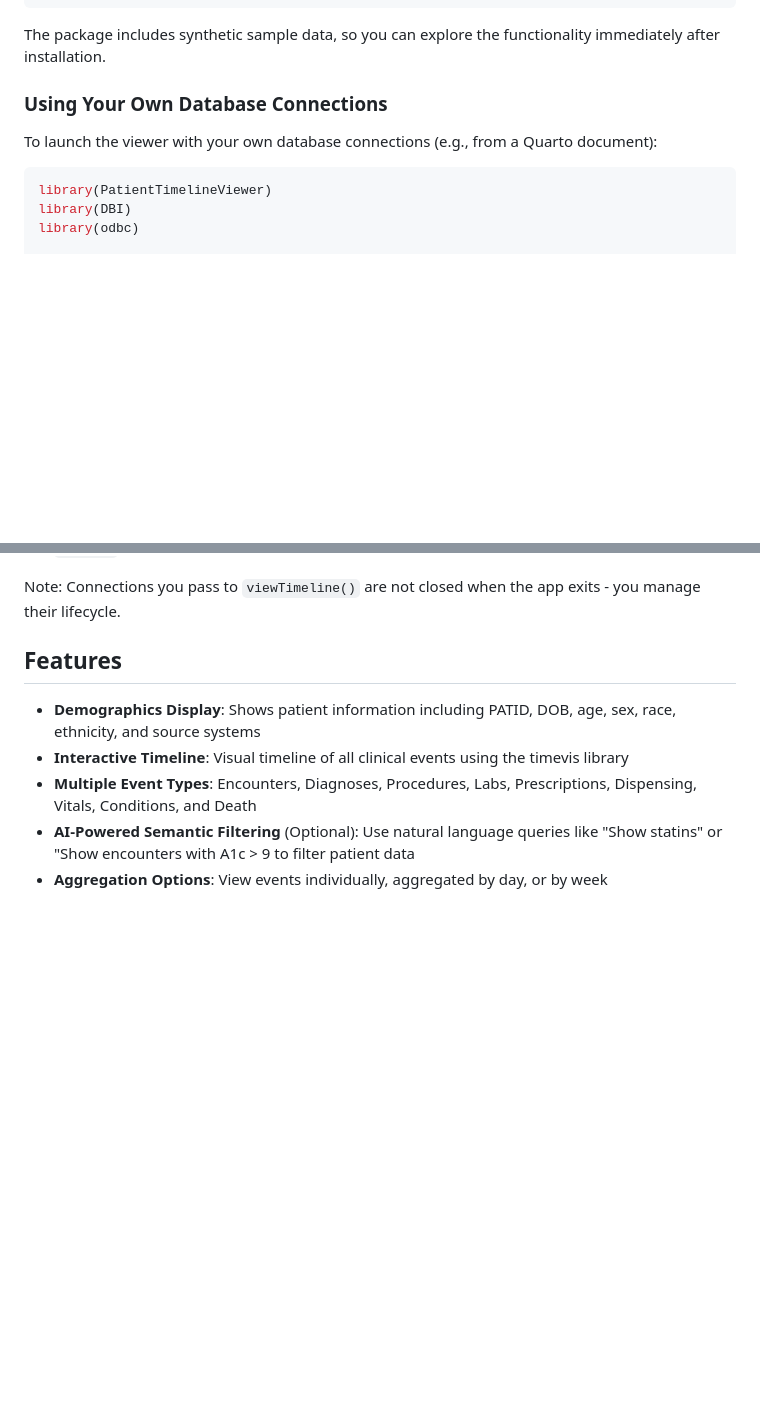
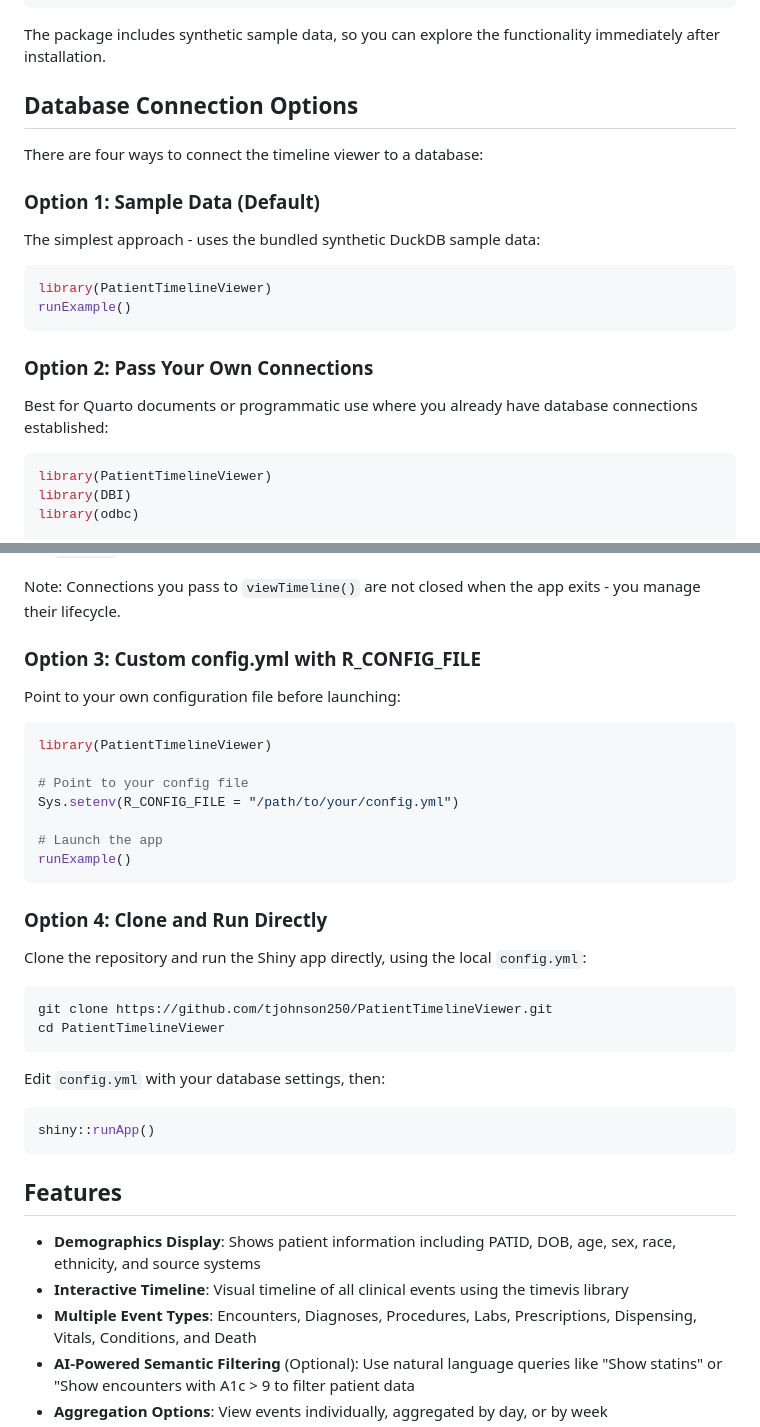
Before and after one commit to tjohnson250/PatientTimelineViewer, a Markdown page: README.md, 2 parts joined by grey strips. GitHub-like rendering; blank space fills up the shorter version.

Commit message:
Document all four database connection options in README
Consolidate and expand the Quick Start section to clearly describe:
1. Sample data (default) - runExample() with bundled DuckDB
2. Custom connections - viewTimeline() with your own DBI connections
3. Custom config - R_CONFIG_FILE environment variable
4. Clone and run - direct shiny::runApp() with local config.yml

🤖 Generated with [Claude Code](https://claude.com/claude-code)

Co-Authored-By: Claude Opus 4.5 <noreply@anthropic.com>

````diff
--- a/README.md
+++ b/README.md
@@ -24,9 +24,22 @@ runExample()
 
 The package includes synthetic sample data, so you can explore the functionality immediately after installation.
 
-### Using Your Own Database Connections
+## Database Connection Options
 
-To launch the viewer with your own database connections (e.g., from a Quarto document):
+There are four ways to connect the timeline viewer to a database:
+
+### Option 1: Sample Data (Default)
+
+The simplest approach - uses the bundled synthetic DuckDB sample data:
+
+``` r
+library(PatientTimelineViewer)
+runExample()
+```
+
+### Option 2: Pass Your Own Connections
+
+Best for Quarto documents or programmatic use where you already have database connections established:
 
 ``` r
 library(PatientTimelineViewer)
@@ -47,6 +60,35 @@ The `viewTimeline()` function accepts:
 - `db_type`: Either "mssql" or "duckdb"
 
 Note: Connections you pass to `viewTimeline()` are not closed when the app exits - you manage their lifecycle.
+
+### Option 3: Custom config.yml with R_CONFIG_FILE
+
+Point to your own configuration file before launching:
+
+``` r
+library(PatientTimelineViewer)
+
+# Point to your config file
+Sys.setenv(R_CONFIG_FILE = "/path/to/your/config.yml")
+
+# Launch the app
+runExample()
+```
+
+### Option 4: Clone and Run Directly
+
+Clone the repository and run the Shiny app directly, using the local `config.yml`:
+
+``` bash
+git clone https://github.com/tjohnson250/PatientTimelineViewer.git
+cd PatientTimelineViewer
+```
+
+Edit `config.yml` with your database settings, then:
+
+``` r
+shiny::runApp()
+```
 
 ## Features
 
````
